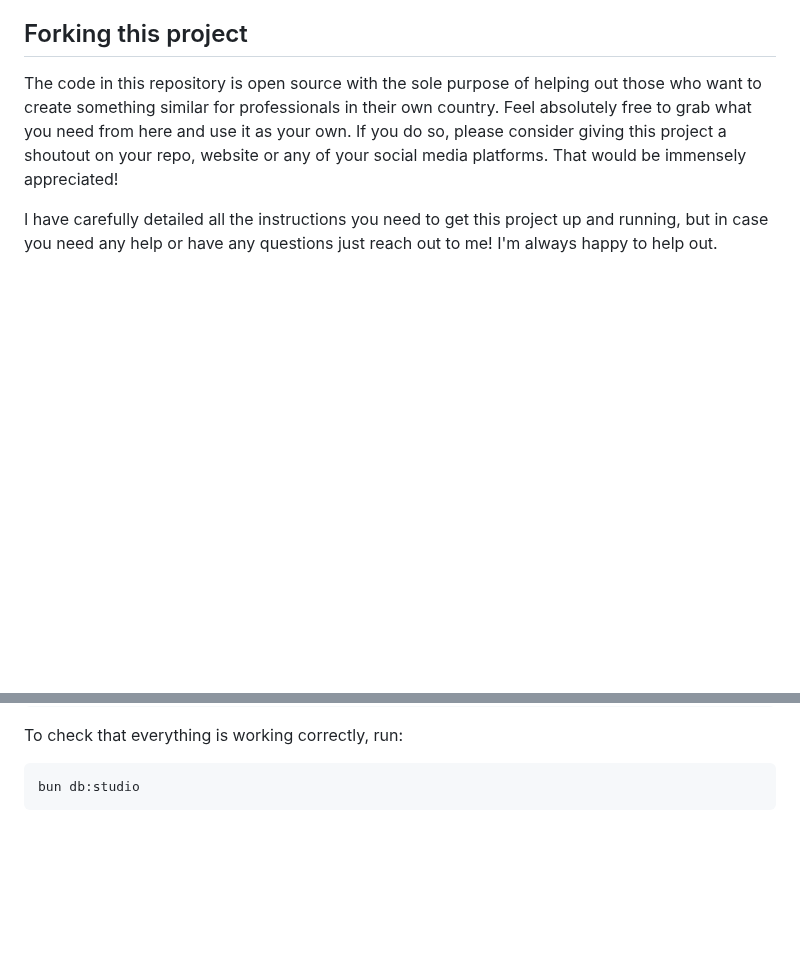
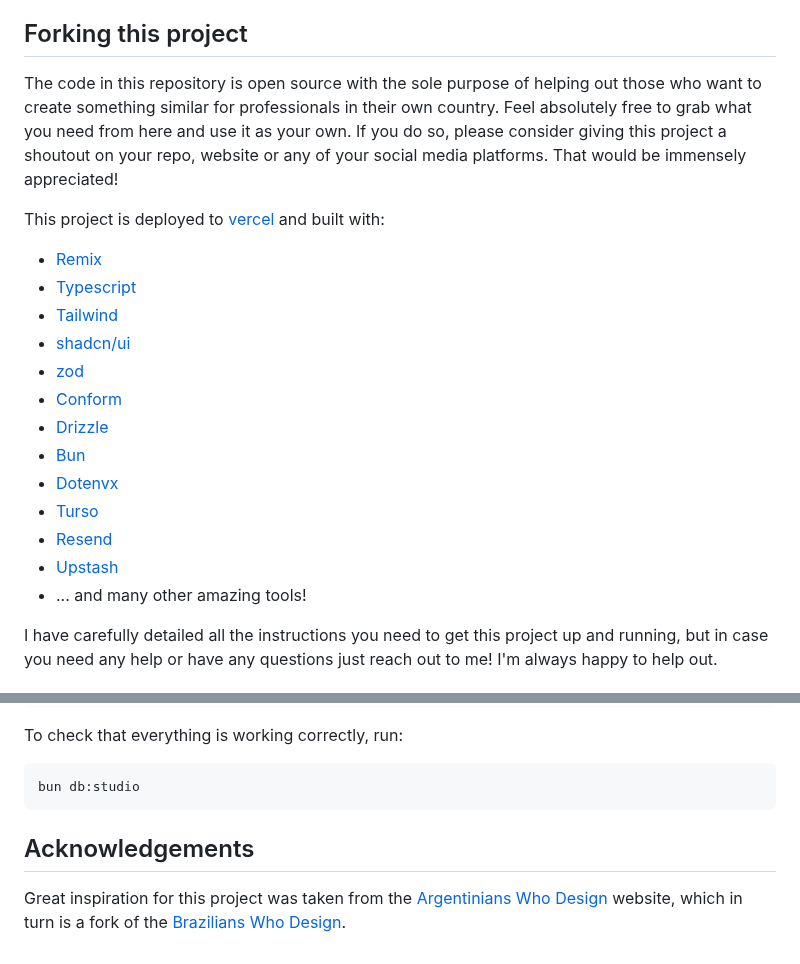
Before and after one commit to gonstoll/argentinians-who-code, a Markdown page: README.md, 2 parts joined by grey strips. Drawn GitHub-style; blank space fills up the shorter version.

````diff
--- a/README.md
+++ b/README.md
@@ -11,6 +11,22 @@ country. Feel absolutely free to grab what you need from here and use it as your
 own. If you do so, please consider giving this project a shoutout on your repo,
 website or any of your social media platforms. That would be immensely
 appreciated!
+
+This project is deployed to [vercel](https://vercel.com) and built with:
+
+- [Remix](https://remix.run)
+- [Typescript](https://www.typescriptlang.org)
+- [Tailwind](https://tailwindcss.com)
+- [shadcn/ui](https://ui.shadcn.com)
+- [zod](https://zod.dev)
+- [Conform](https://conform.guide)
+- [Drizzle](https://orm.drizzle.team)
+- [Bun](https://bun.sh)
+- [Dotenvx](https://dotenvx.com)
+- [Turso](https://turso.tech)
+- [Resend](https://resend.com/overview)
+- [Upstash](https://upstash.com)
+- ... and many other amazing tools!
 
 I have carefully detailed all the instructions you need to get this project up
 and running, but in case you need any help or have any questions just reach out
@@ -157,3 +173,9 @@ To check that everything is working correctly, run:
 ```shell
 bun db:studio
 ```
+
+## Acknowledgements
+
+Great inspiration for this project was taken from the [Argentinians Who
+Design](https://argentinianswho.design) website, which in turn is a fork of the
+[Brazilians Who Design](https://github.com/zehfernandes/brazilianswhodesign).
````
